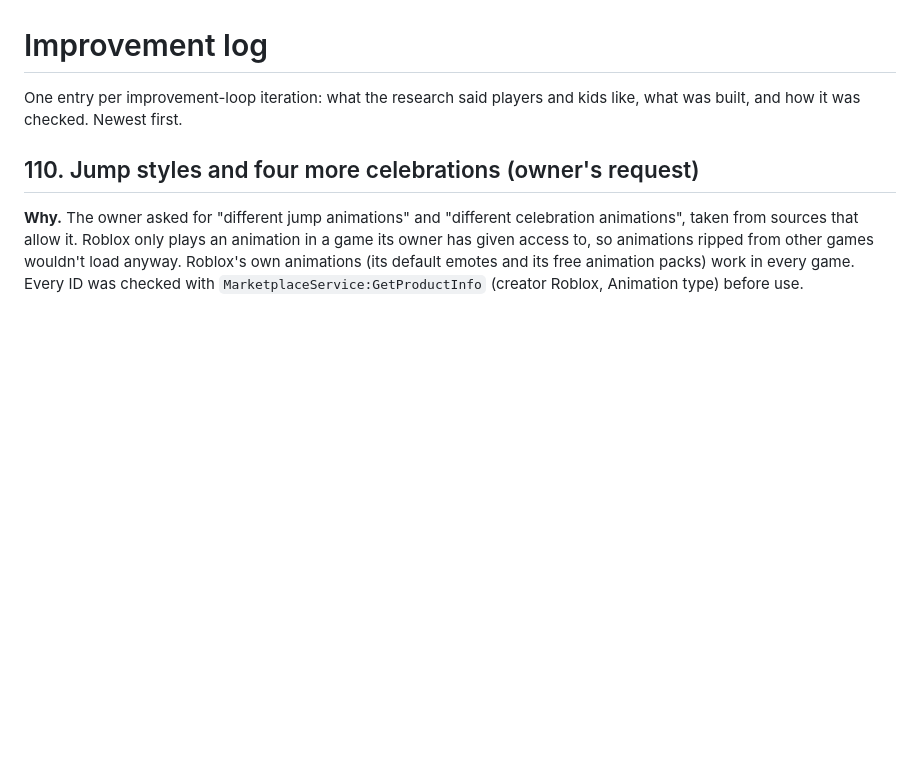
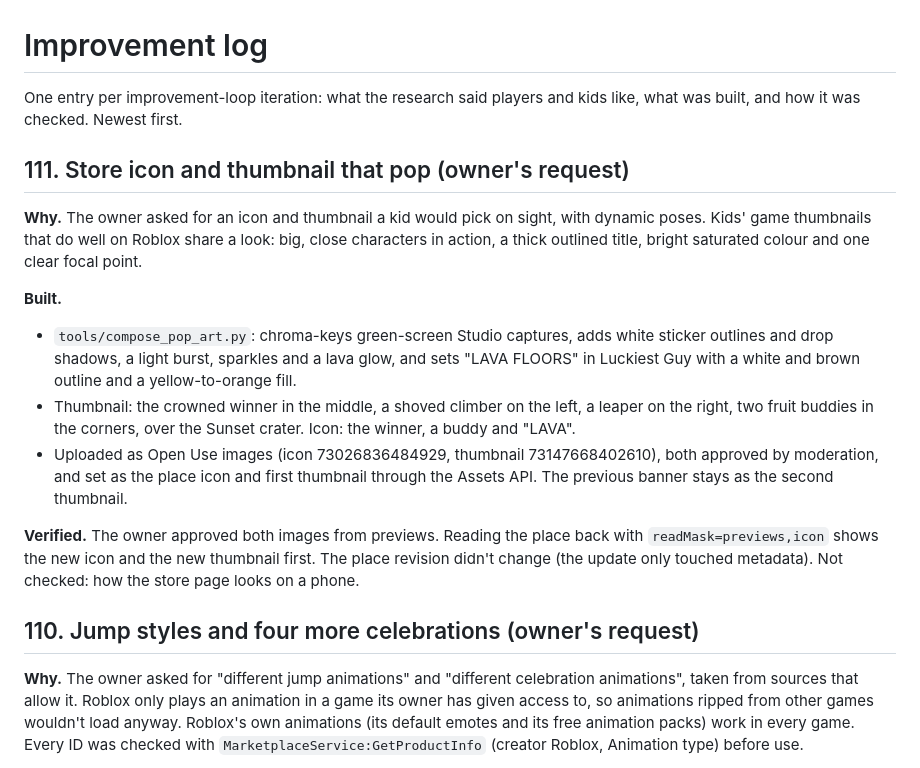
Before and after one commit to Momo6621/LavaFloors, a Markdown page: IMPROVEMENT_LOG.md, the part around the change. Rendered like a GitHub page; blank space fills up the shorter version.

```diff
--- a/IMPROVEMENT_LOG.md
+++ b/IMPROVEMENT_LOG.md
@@ -2,6 +2,25 @@
 
 One entry per improvement-loop iteration: what the research said players and kids like, what was built, and how it
 was checked. Newest first.
+
+## 111. Store icon and thumbnail that pop (owner's request)
+
+**Why.** The owner asked for an icon and thumbnail a kid would pick on sight, with dynamic poses. Kids' game
+thumbnails that do well on Roblox share a look: big, close characters in action, a thick outlined title, bright
+saturated colour and one clear focal point.
+
+**Built.**
+- `tools/compose_pop_art.py`: chroma-keys green-screen Studio captures, adds white sticker outlines and drop
+  shadows, a light burst, sparkles and a lava glow, and sets "LAVA FLOORS" in Luckiest Guy with a white and brown
+  outline and a yellow-to-orange fill.
+- Thumbnail: the crowned winner in the middle, a shoved climber on the left, a leaper on the right, two fruit
+  buddies in the corners, over the Sunset crater. Icon: the winner, a buddy and "LAVA".
+- Uploaded as Open Use images (icon 73026836484929, thumbnail 73147668402610), both approved by moderation, and set
+  as the place icon and first thumbnail through the Assets API. The previous banner stays as the second thumbnail.
+
+**Verified.** The owner approved both images from previews. Reading the place back with
+`readMask=previews,icon` shows the new icon and the new thumbnail first. The place revision didn't change (the
+update only touched metadata). Not checked: how the store page looks on a phone.
 
 ## 110. Jump styles and four more celebrations (owner's request)
 
```
Also changed, not shown: README.md (+6 -3 lines), Media/store/icon-512.png, 2 other files.
